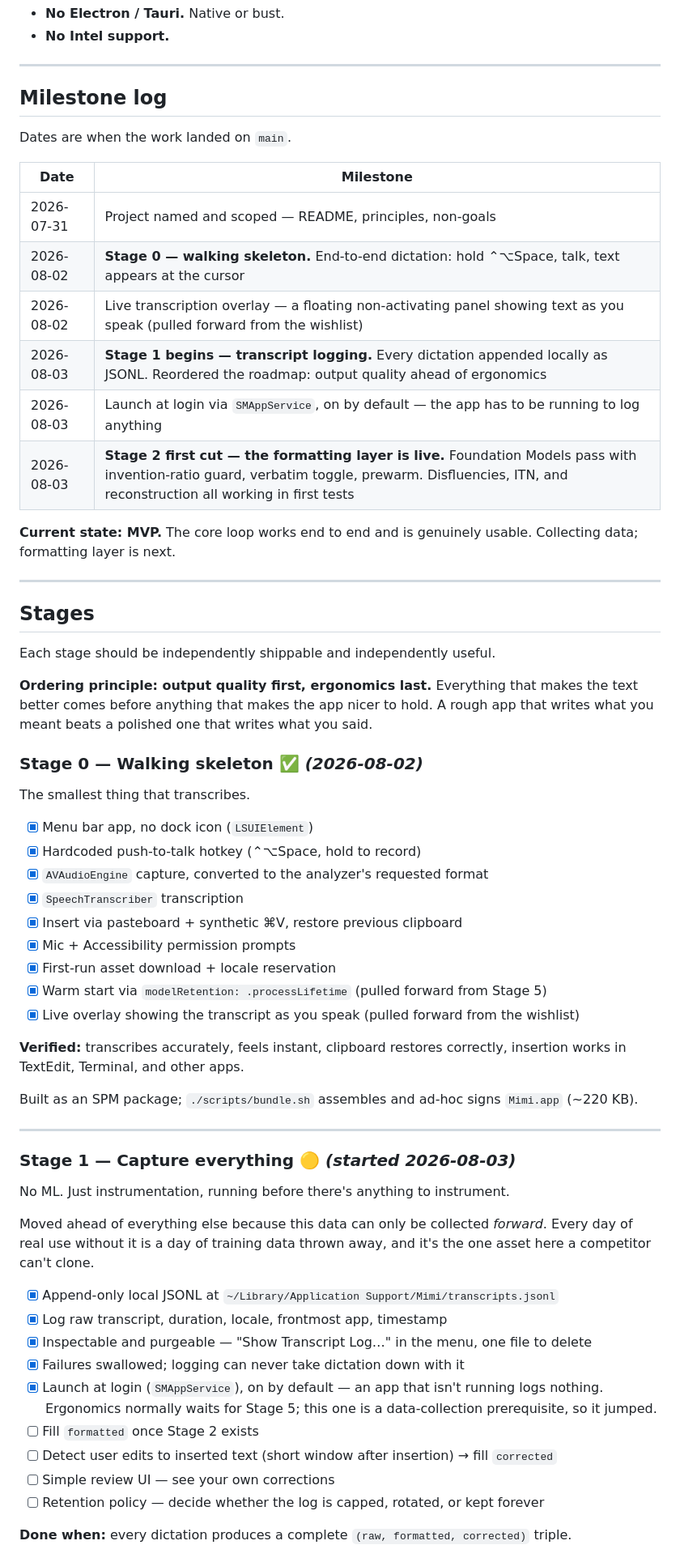
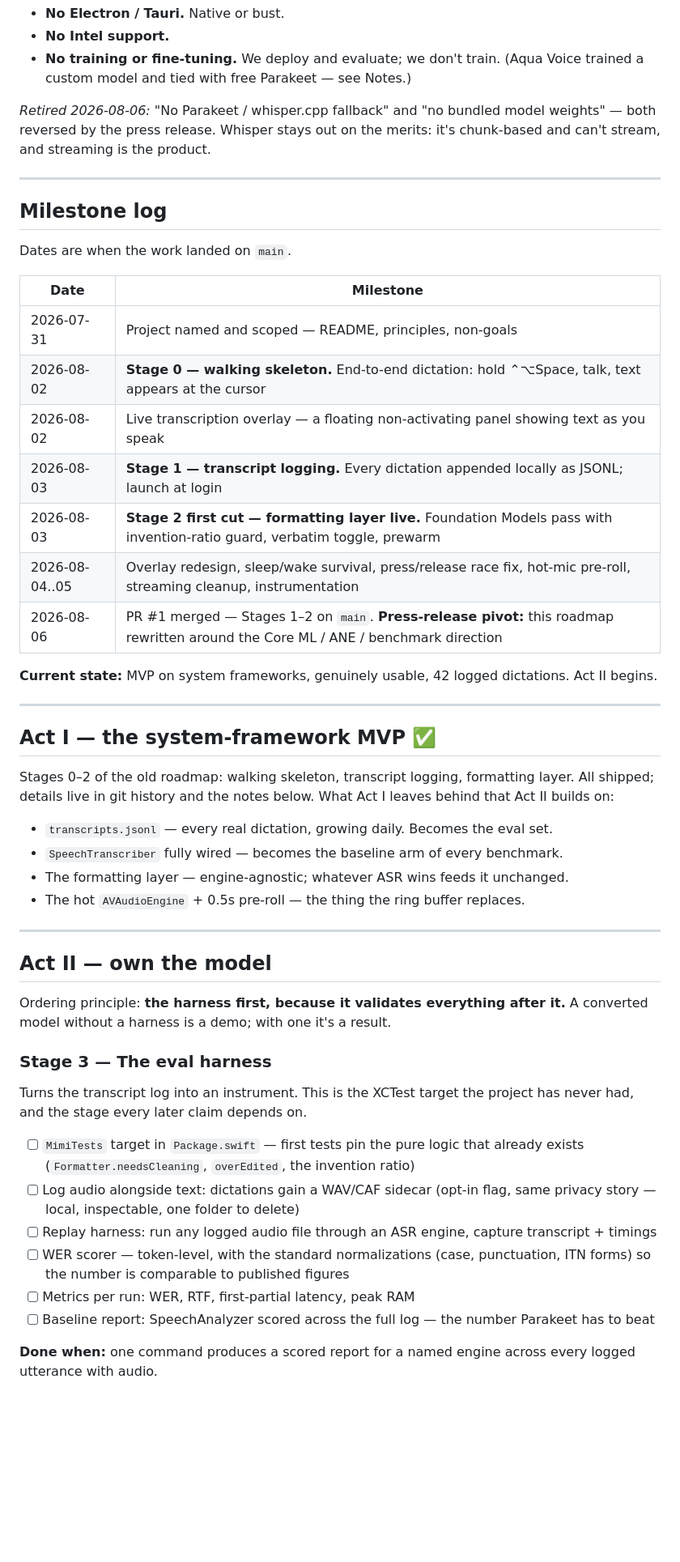
Before and after one commit to spitfiresb/mimi, a Markdown page: ROADMAP.md, the part around one of its changes. Shown at 81% size. Rendered like a GitHub page; blank space fills up the shorter version.

```diff
--- a/ROADMAP.md
+++ b/ROADMAP.md
@@ -33,5 +77,11 @@ Local speech-to-text for the Mac. Push a key, talk, text appears where your curs
 - **No Electron / Tauri.** Native or bust.
 - **No Intel support.**
+- **No training or fine-tuning.** We deploy and evaluate; we don't train. (Aqua
+  Voice trained a custom model and tied with free Parakeet — see Notes.)
+
+*Retired 2026-08-06:* "No Parakeet / whisper.cpp fallback" and "no bundled model
+weights" — both reversed by the press release. Whisper stays out on the merits:
+it's chunk-based and can't stream, and streaming is the product.
 
 ---
 
@@ -43,61 +93,52 @@ Dates are when the work landed on `main`.
 |---|---|
 | 2026-07-31 | Project named and scoped — README, principles, non-goals |
 | 2026-08-02 | **Stage 0 — walking skeleton.** End-to-end dictation: hold ⌃⌥Space, talk, text appears at the cursor |
-| 2026-08-02 | Live transcription overlay — a floating non-activating panel showing text as you speak (pulled forward from the wishlist) |
-| 2026-08-03 | **Stage 1 begins — transcript logging.** Every dictation appended locally as JSONL. Reordered the roadmap: output quality ahead of ergonomics |
-| 2026-08-03 | Launch at login via `SMAppService`, on by default — the app has to be running to log anything |
-| 2026-08-03 | **Stage 2 first cut — the formatting layer is live.** Foundation Models pass with invention-ratio guard, verbatim toggle, prewarm. Disfluencies, ITN, and reconstruction all working in first tests |
+| 2026-08-02 | Live transcription overlay — a floating non-activating panel showing text as you speak |
+| 2026-08-03 | **Stage 1 — transcript logging.** Every dictation appended locally as JSONL; launch at login |
+| 2026-08-03 | **Stage 2 first cut — formatting layer live.** Foundation Models pass with invention-ratio guard, verbatim toggle, prewarm |
+| 2026-08-04..05 | Overlay redesign, sleep/wake survival, press/release race fix, hot-mic pre-roll, streaming cleanup, instrumentation |
+| 2026-08-06 | PR #1 merged — Stages 1–2 on `main`. **Press-release pivot:** this roadmap rewritten around the Core ML / ANE / benchmark direction |
 
-**Current state: MVP.** The core loop works end to end and is genuinely usable.
-Collecting data; formatting layer is next.
+**Current state:** MVP on system frameworks, genuinely usable, 42 logged
+dictations. Act II begins.
 
 ---
 
-## Stages
+## Act I — the system-framework MVP ✅
 
-Each stage should be independently shippable and independently useful.
+Stages 0–2 of the old roadmap: walking skeleton, transcript logging, formatting
+layer. All shipped; details live in git history and the notes below. What Act I
+leaves behind that Act II builds on:
 
-**Ordering principle: output quality first, ergonomics last.** Everything that makes
-the text better comes before anything that makes the app nicer to hold. A rough app
-that writes what you meant beats a polished one that writes what you said.
-
-### Stage 0 — Walking skeleton ✅ *(2026-08-02)*
-
-The smallest thing that transcribes.
-
-- [x] Menu bar app, no dock icon (`LSUIElement`)
-- [x] Hardcoded push-to-talk hotkey (⌃⌥Space, hold to record)
-- [x] `AVAudioEngine` capture, converted to the analyzer's requested format
-- [x] `SpeechTranscriber` transcription
-- [x] Insert via pasteboard + synthetic ⌘V, restore previous clipboard
-- [x] Mic + Accessibility permission prompts
-- [x] First-run asset download + locale reservation
-- [x] Warm start via `modelRetention: .processLifetime` (pulled forward from Stage 5)
-- [x] Live overlay showing the transcript as you speak (pulled forward from the wishlist)
-
-**Verified:** transcribes accurately, feels instant, clipboard restores correctly, insertion works in
-TextEdit, Terminal, and other apps.
-
-Built as an SPM package; `./scripts/bundle.sh` assembles and ad-hoc signs `Mimi.app` (~220 KB).
+- `transcripts.jsonl` — every real dictation, growing daily. Becomes the eval set.
+- `SpeechTranscriber` fully wired — becomes the baseline arm of every benchmark.
+- The formatting layer — engine-agnostic; whatever ASR wins feeds it unchanged.
+- The hot `AVAudioEngine` + 0.5s pre-roll — the thing the ring buffer replaces.
 
 ---
 
-### Stage 1 — Capture everything 🟡 *(started 2026-08-03)*
+## Act II — own the model
 
-No ML. Just instrumentation, running before there's anything to instrument.
+Ordering principle: **the harness first, because it validates everything after
+it.** A converted model without a harness is a demo; with one it's a result.
 
-Moved ahead of everything else because this data can only be collected *forward*.
-Every day of real use without it is a day of training data thrown away, and it's the
-one asset here a competitor can't clone.
+### Stage 3 — The eval harness
 
-- [x] Append-only local JSONL at `~/Library/Application Support/Mimi/transcripts.jsonl`
-- [x] Log raw transcript, duration, locale, frontmost app, timestamp
-- [x] Inspectable and purgeable — "Show Transcript Log…" in the menu, one file to delete
-- [x] Failures swallowed; logging can never take dictation down with it
-- [x] Launch at login (`SMAppService`), on by default — an app that isn't running logs nothing. Ergonomics normally waits for Stage 5; this one is a data-collection prerequisite, so it jumped.
-- [ ] Fill `formatted` once Stage 2 exists
-- [ ] Detect user edits to inserted text (short window after insertion) → fill `corrected`
-- [ ] Simple review UI — see your own corrections
-- [ ] Retention policy — decide whether the log is capped, rotated, or kept forever
+Turns the transcript log into an instrument. This is the XCTest target the
+project has never had, and the stage every later claim depends on.
 
-**Done when:** every dictation produces a complete `(raw, formatted, corrected)` triple.
+- [ ] `MimiTests` target in `Package.swift` — first tests pin the pure logic that
+      already exists (`Formatter.needsCleaning`, `overEdited`, the invention ratio)
+- [ ] Log audio alongside text: dictations gain a WAV/CAF sidecar (opt-in flag,
+      same privacy story — local, inspectable, one folder to delete)
+- [ ] Replay harness: run any logged audio file through an ASR engine, capture
+      transcript + timings
+- [ ] WER scorer — token-level, with the standard normalizations (case,
+      punctuation, ITN forms) so the number is comparable to published figures
+- [ ] Metrics per run: WER, RTF, first-partial latency, peak RAM
+- [ ] Baseline report: SpeechAnalyzer scored across the full log — the number
+      Parakeet has to beat
+
+**Done when:** one command produces a scored report for a named engine across
+every logged utterance with audio.
+
```
Also changed, not shown: other parts of ROADMAP.md (+178 -175 lines).
